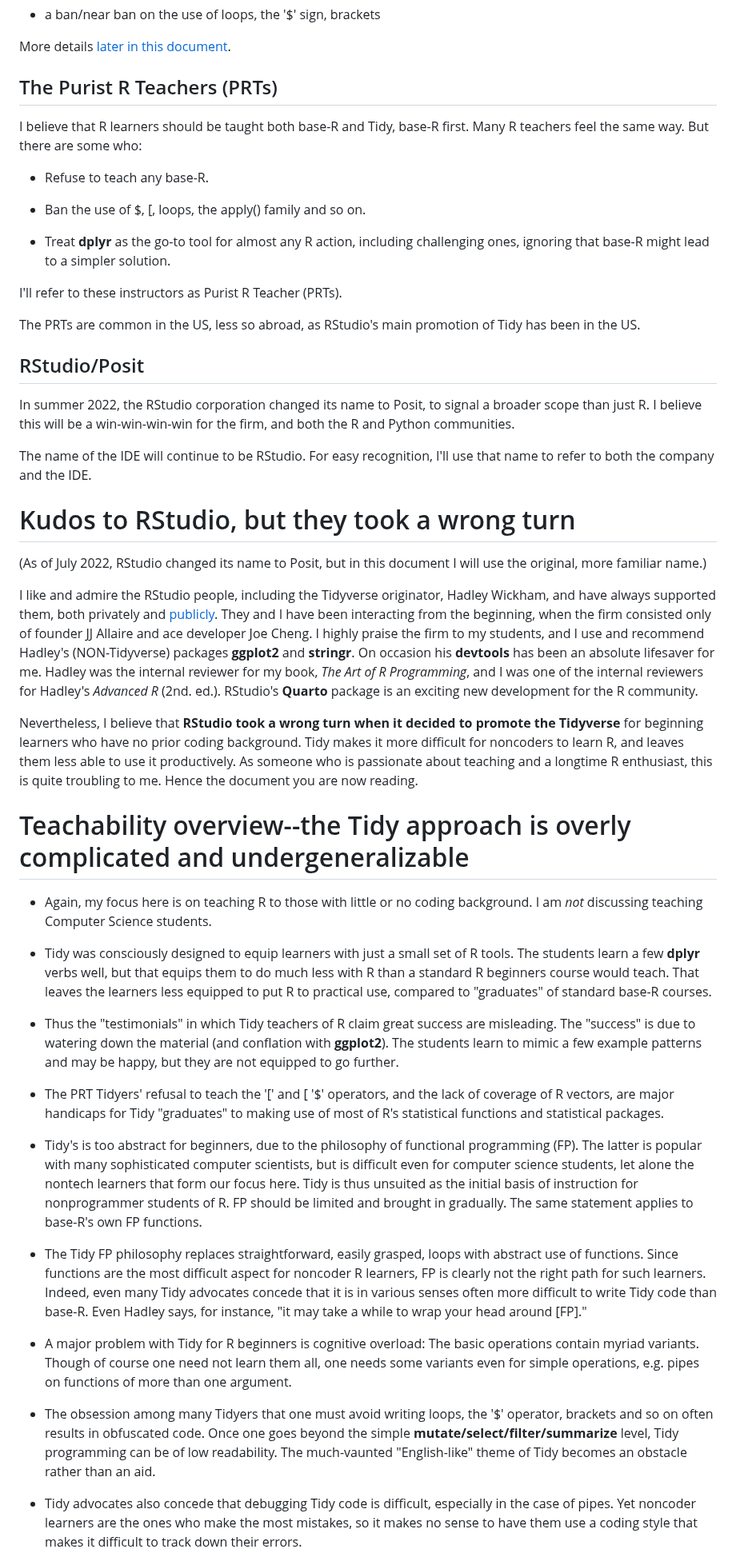
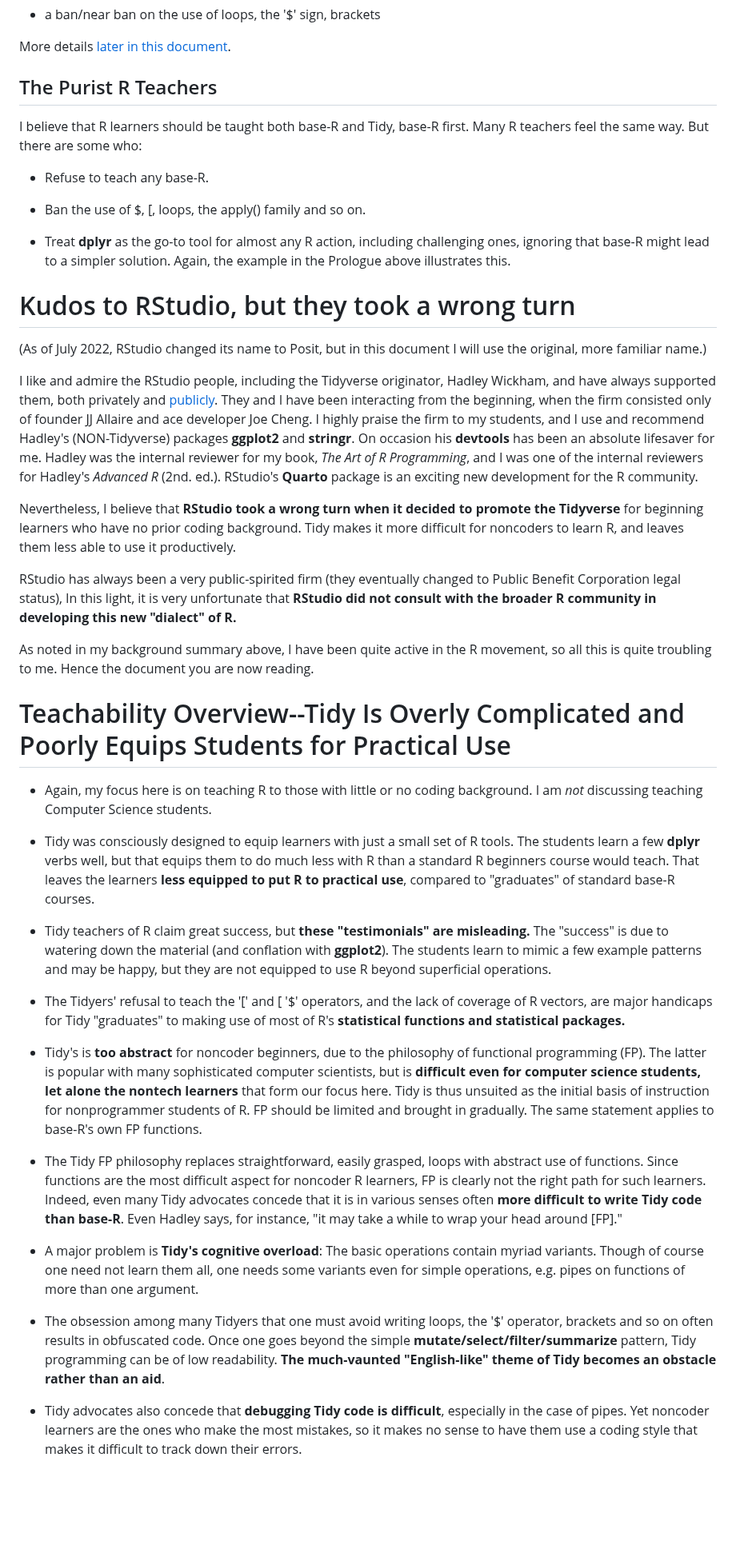
Before and after one commit to matloff/TidyverseSkeptic, a Markdown page: README.md, the part around one of its changes. Shown at 80% size. GitHub-like rendering; blank space fills up the shorter version.

```diff
--- a/README.md
+++ b/README.md
@@ -104,7 +103,7 @@ problems with Tidy as I see them:
 
 More details [later in this document](README.md#ggplot2-versus-the-tidyverse).
 
-## The Purist R Teachers (PRTs)
+## The Purist R Teachers
 
 I believe that R learners should be taught both base-R and Tidy, base-R
 first.  Many R teachers feel the same way.  But there are some who:
@@ -115,20 +114,7 @@ first.  Many R teachers feel the same way.  But there are some who:
 
 * Treat **dplyr** as the go-to tool for almost any R action, including
 challenging ones, ignoring that base-R might lead to a simpler solution.
-
-I'll refer to these instructors as Purist R Teacher (PRTs).
-
-The PRTs are common in the US, less so abroad, as RStudio's main
-promotion of Tidy has been in the US.
-
-## RStudio/Posit
-
-In summer 2022, the RStudio corporation changed its name to Posit, to
-signal a broader scope than just R.  I believe this will be a
-win-win-win-win for the firm, and both the R and Python communities.
-
-The name of the IDE will continue to be RStudio.  For easy recognition,
-I'll use that name to refer to both the company and the IDE.
+Again, the example in the Prologue above illustrates this.
 
 # Kudos to RStudio, but they took a wrong turn
 
@@ -152,11 +138,18 @@ new development for the R community.
 Nevertheless, I believe that **RStudio took a wrong turn when it decided
 to promote the Tidyverse** for beginning learners who have no prior
 coding background.  Tidy makes it more difficult for noncoders to learn
-R, and leaves them less able to use it productively.  As someone who is
-passionate about teaching and a longtime R enthusiast, this is quite
-troubling to me.  Hence the document you are now reading.
+R, and leaves them less able to use it productively.
 
-# Teachability overview--the Tidy approach is overly complicated and undergeneralizable
+RStudio has always been a very public-spirited firm (they eventually
+changed to Public Benefit Corporation legal status),   In this light,
+it is very unfortunate that **RStudio did not consult with the broader
+R community in developing this new "dialect" of R.**
+
+As noted in my background summary above, I have been quite active in the
+R movement, so all this  is quite troubling to me.  Hence the document
+you are now reading.
+
+# Teachability Overview--Tidy Is Overly Complicated and Poorly Equips Students for Practical Use
 
 * Again, my focus here is on teaching R to those with little or no
 coding background.  I am *not* discussing teaching Computer Science
@@ -165,37 +158,37 @@ students.
 * Tidy was consciously designed to equip learners with just a small set
 of R tools.  The students learn a few **dplyr** verbs well, but that
 equips them to do much less with R than a standard R beginners course
-would teach.  That leaves the learners less equipped to put R to
-practical use, compared to "graduates" of standard base-R courses.
+would teach.  That leaves the learners **less equipped to put R to
+practical use**, compared to "graduates" of standard base-R courses.
 
-* Thus the "testimonials" in which Tidy teachers of R claim great
-success are misleading.  The "success" is due to watering down the
-material (and conflation with **ggplot2**).  The students learn to mimic
-a few example patterns and may be happy, but they are not equipped to go
-further.
+* Tidy teachers of R claim great success, but **these "testimonials"
+  are misleading.**  The "success" is due to watering down the material
+(and conflation with **ggplot2**).  The students learn to mimic a few
+example patterns and may be happy, but they are not equipped to use R
+beyond superficial operations.
 
-* The PRT Tidyers' refusal to teach the '[' and [ '$' operators, and the
+* The Tidyers' refusal to teach the '[' and [ '$' operators, and the
 lack of coverage of R vectors, are major handicaps for Tidy
-"graduates" to making use of most of R's statistical functions and
-statistical packages.
+"graduates" to making use of most of R's **statistical functions and
+statistical packages.**
 
-* Tidy's is too abstract for beginners, due to the philosophy of
-functional programming (FP). The latter is popular with many
-sophisticated computer scientists, but is difficult even for computer
-science students, let alone the nontech learners that form our focus
-here.  Tidy is thus unsuited as the initial basis of instruction for
-nonprogrammer students of R.  FP should be limited and brought in
+* Tidy's is **too abstract** for noncoder beginners, due to the
+  philosophy of functional programming (FP). The latter is popular with
+many sophisticated computer scientists, but is **difficult even for
+computer science students, let alone the nontech learners** that form our
+focus here.  Tidy is thus unsuited as the initial basis of instruction
+for nonprogrammer students of R.  FP should be limited and brought in
 gradually.  The same statement applies to base-R's own FP functions.
 
 * The Tidy FP philosophy replaces straightforward, easily grasped, loops
 with abstract use of functions. Since functions are the most difficult
 aspect for noncoder R learners, FP is clearly not the right path for
 such learners.  Indeed, even many Tidy advocates concede that it is in
-various senses often more difficult to write Tidy code than base-R. Even
+various senses often **more difficult to write Tidy code than base-R**. Even
 Hadley says, for instance, "it may take a while to wrap your head around
 [FP]."
 
-* A major problem with Tidy for R beginners is cognitive overload: The
+* A major problem is **Tidy's cognitive overload**: The
 basic operations contain myriad variants. Though of course one need
 not learn them all, one needs some variants even for simple operations,
 e.g. pipes on functions of more than one argument.
@@ -203,10 +196,10 @@ e.g. pipes on functions of more than one argument.
 * The obsession among many Tidyers that one must avoid writing loops,
 the '$' operator, brackets and so on often results in obfuscated code.
 Once one goes beyond the simple **mutate/select/filter/summarize**
-level, Tidy programming can be of low readability.  The much-vaunted
-"English-like" theme of Tidy becomes an obstacle rather than an aid.
+pattern, Tidy programming can be of low readability.  **The much-vaunted
+"English-like" theme of Tidy becomes an obstacle rather than an aid**.
 
-* Tidy advocates also concede that debugging Tidy code is difficult,
+* Tidy advocates also concede that **debugging Tidy code is difficult**,
 especially in the case of pipes. Yet noncoder learners are the ones
 who make the most mistakes, so it makes no sense to have them use a
 coding style that makes it difficult to track down their errors.
```
Also changed, not shown: other parts of README.md (+57 -206 lines).
